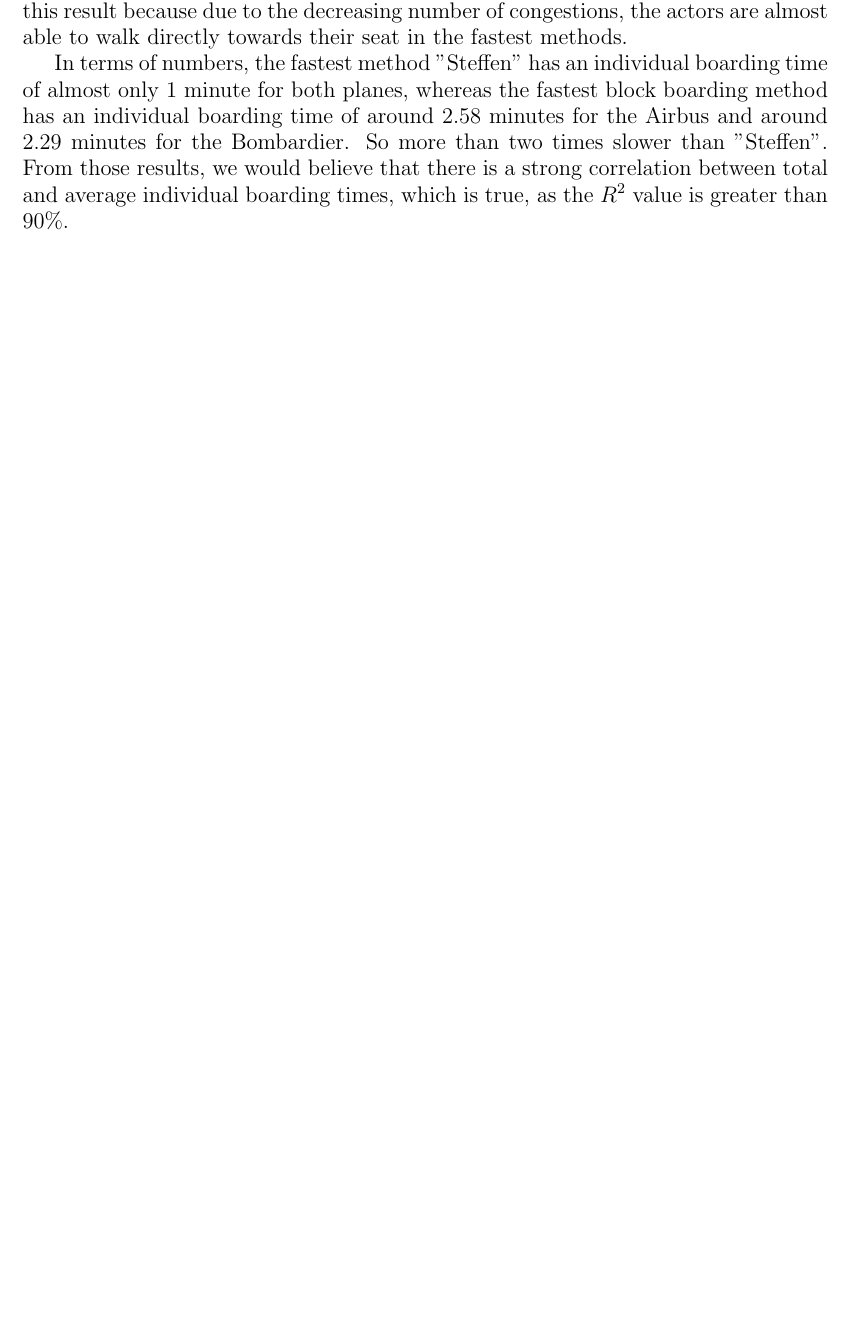
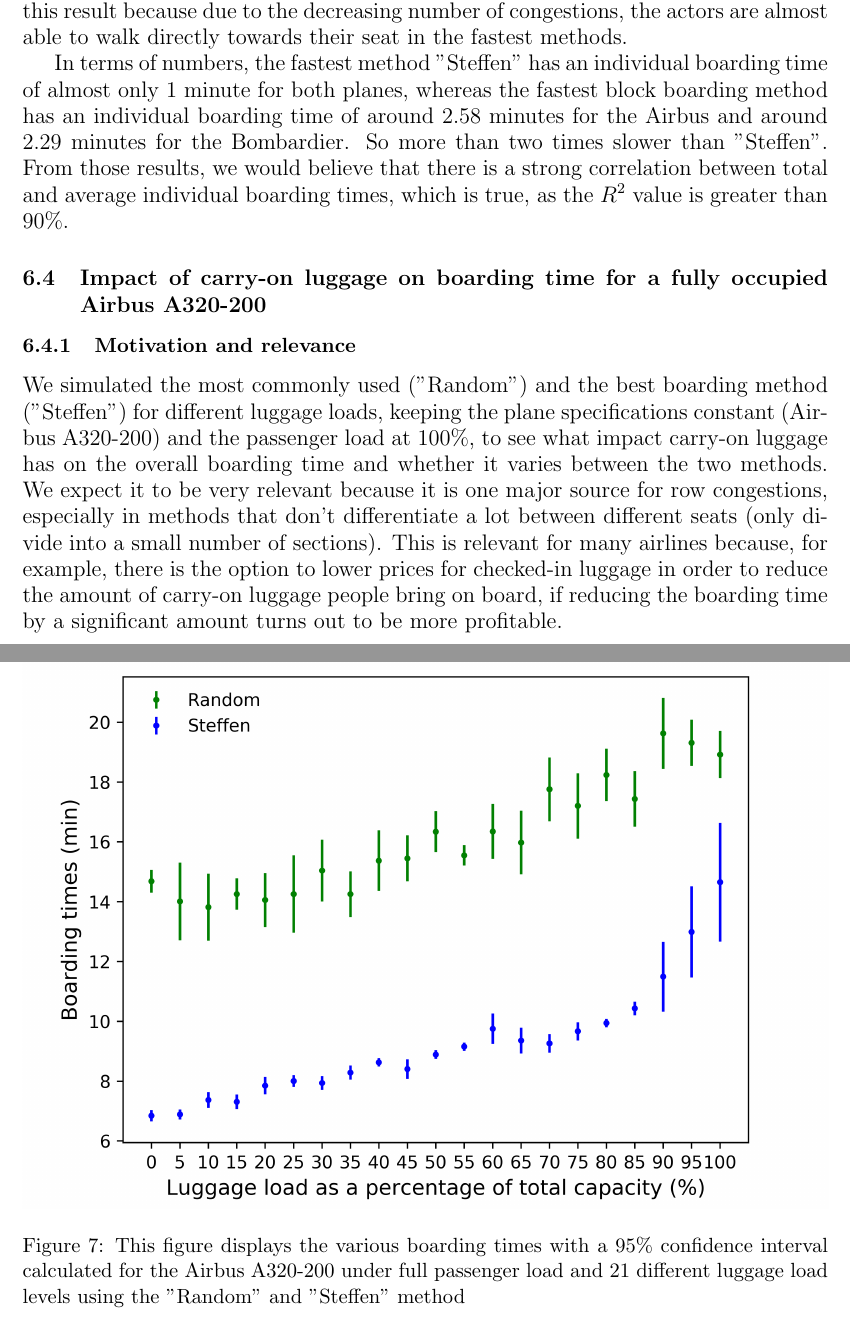
Before and after one commit to nblach/AirplaneBoarding, a LaTeX document (report/latex/report.tex): part of page 24 of 28 before the commit and two parts of pages 25 and 26 of 31 after it, the two joined at a grey line, cut so that both start at the same text, the shorter picture padded with empty space. Compiled offline with pdfLaTeX.

Commit message:
main results and analysis finsihed

```diff
--- a/report/latex/report.tex
+++ b/report/latex/report.tex
@@ -503,9 +503,18 @@ The general trend of the data is retained by our model because within each class
  \subsection{Individual Boarding Times - Bombardier CS100 \& Airbus A320-200}
 	\begin{figure}
 		\includegraphics[width=\linewidth]{../../code/AirplaneBoarding/data/figure3/figure3.png}
-		\caption{This figure displays the results calculated our model for the time average time it takes each passenger to board the Bombardier CS100 and the Airbus A320-200 using different boarding methods under full load (passenger and luggage)}
+		\caption{This figure displays the results calculated by our model for the average time it takes each passenger to board the Bombardier CS100 and the Airbus A320-200 using different boarding methods under full load (passenger and luggage)}
 		\label{figure3}
 	\end{figure}
 	For many airlines the total boarding time is very import, especially for low-budget airlines like Ryanair, however many of the more expensive airlines, like Swiss and Lufthansa, really put a big emphasis on costumer experiences. This is why we also collected the data for the average individual boarding times, for the fastest boarding methods from each class. These can be seen in Figure \ref{figure3}. It is apparent that the faster the boarding method, the lower the average individual boarding time. However despite the Bombardier CS100 having a lot fewer seats than the Airbus A320-200 and a lower boarding time for all its methods under full load, it is recognizable that the faster the method, the closer the individual boarding times for the two planes get. This results in almost exactly the same individual boarding time for the fastest method "Steffen". The increasing efficiency across the boarding methods might yield this result because due to the decreasing number of congestions, the actors are almost able to walk directly towards their seat in the fastest methods.
 
 	In terms of numbers, the fastest method "Steffen" has an individual boarding time of almost only 1 minute for both planes, whereas the fastest block boarding method has an individual boarding time of around 2.58 minutes for the Airbus and around 2.29 minutes for the Bombardier. So more than two times slower than "Steffen". From those results, we would believe that there is a strong correlation between total and average individual boarding times, which is true, as the $R^2$ value is greater than 90\%.
+
+\subsection{Impact of carry-on luggage on boarding time for a fully occupied Airbus A320-200}
+	\begin{figure}
+		\includegraphics[width=\linewidth]{../../code/AirplaneBoarding/data/figure4/figure4.png}
+		\caption{This figure displays the various boarding times with a 95\% confidence interval calculated for the Airbus A320-200 under full passenger load and 21 different luggage load levels using the "Random" and "Steffen" method}
+		\label{figure4}
+	\end{figure}
+	\subsubsection{Motivation and relevance}
+	We simulated the most commonly used ("Random") and the best boarding method ("Steffen") for different luggage loads, keeping the plane specifications constant (Airbus A320-200) and the passenger load at 100\%, to see what impact carry-on luggage has on the overall boarding time and whether it varies between the two methods. We expect it to be very relevant because it is one major source for row congestions, especially in methods that don't differentiate a lot between different seats (only divide into a small number of sections). This is relevant for many airlines because, for example, there is the option to lower prices for checked-in luggage in order to reduce the amount of carry-on luggage people bring on board, if reducing the boarding time by a significant amount turns out to be more profitable.
```
Also changed, not shown: report/latex/report.tex (11 more changed lines).
